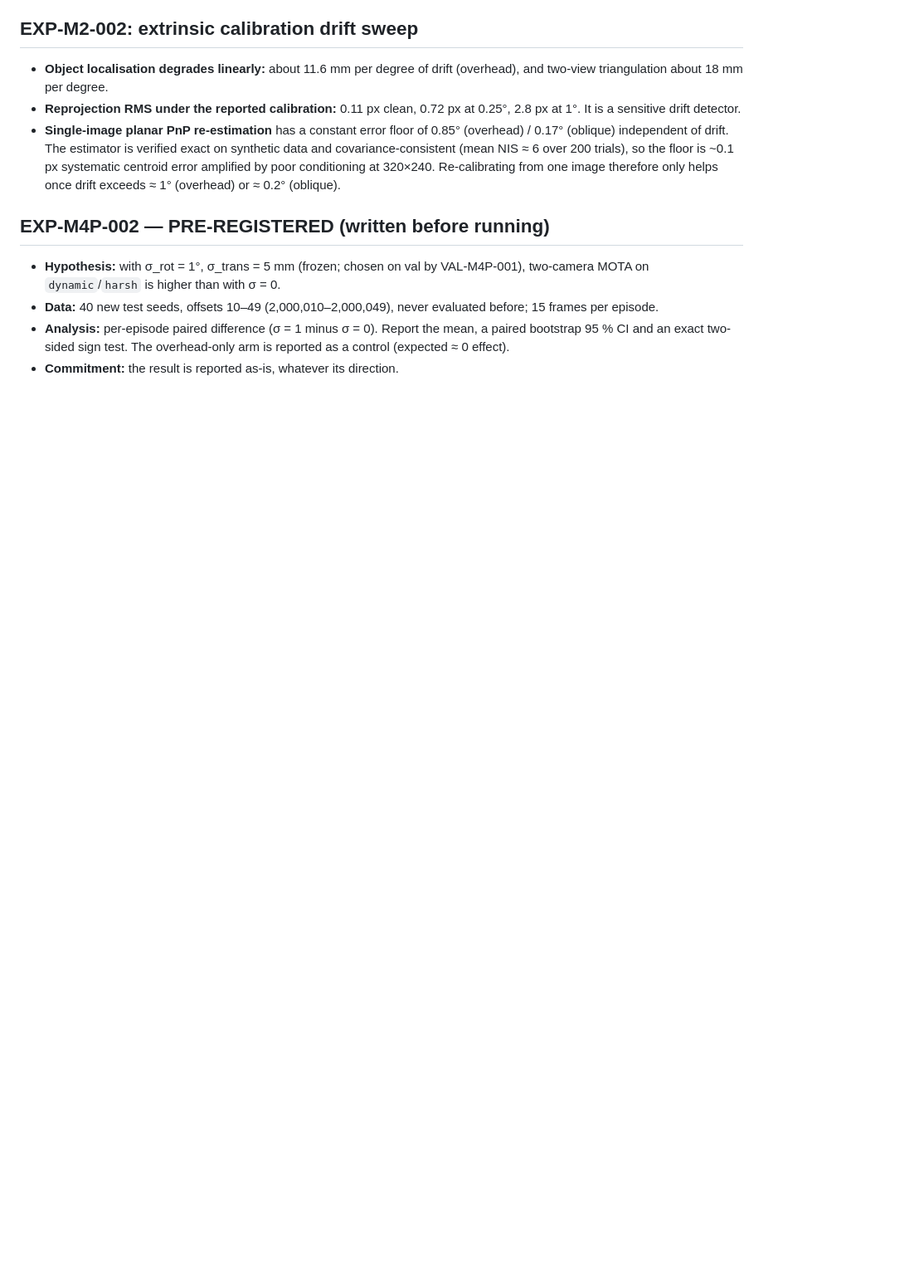
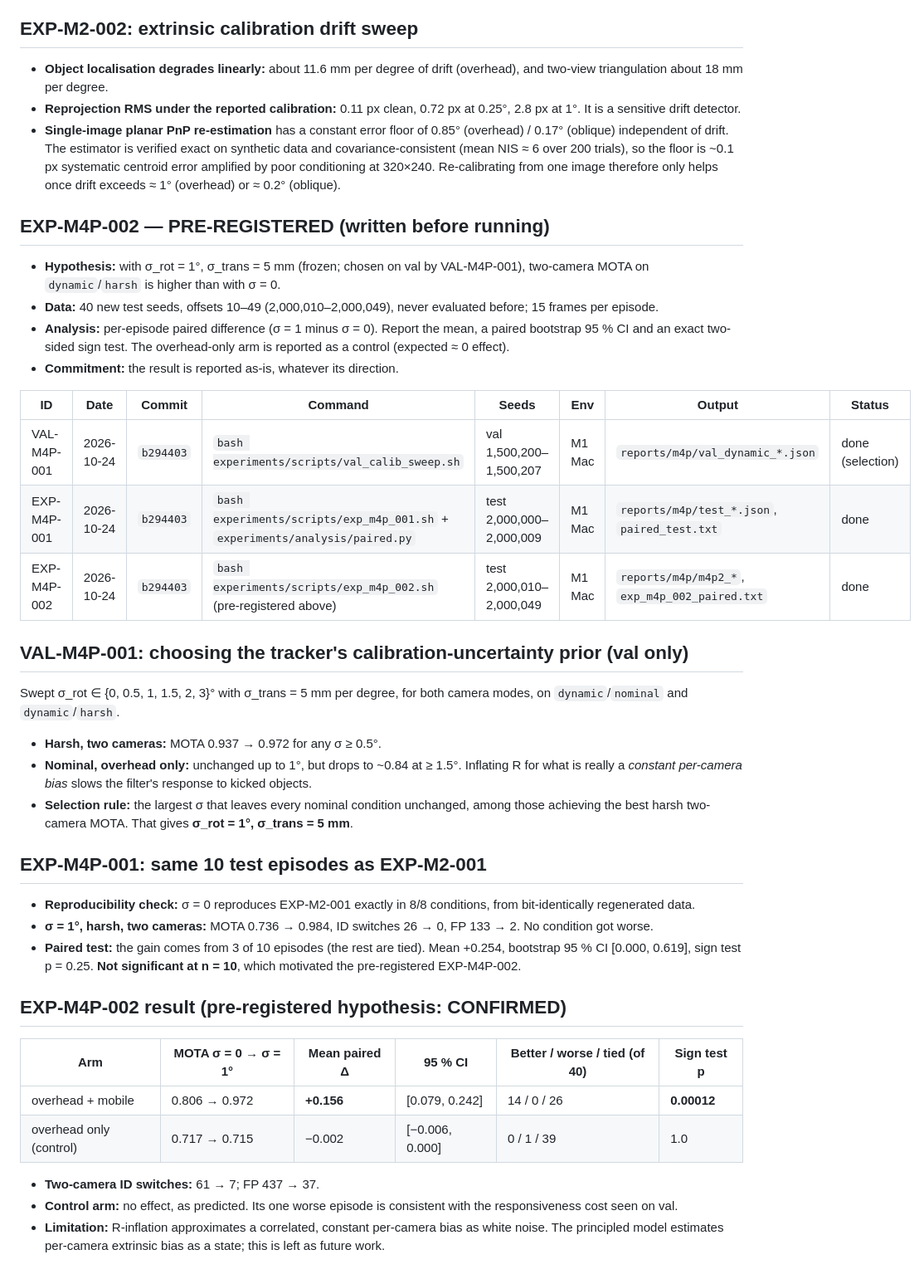
Before and after one commit to parammadan/belief-3d, a Markdown page: EXPERIMENT_REGISTRY.md, the part around the change. Shown at 83% size. GitHub-like rendering; blank space fills up the shorter version.

Commit message:
m4p registry

```diff
--- a/EXPERIMENT_REGISTRY.md
+++ b/EXPERIMENT_REGISTRY.md
@@ -98,3 +98,43 @@ situation active viewpoint selection (M5) must exploit.
   bootstrap 95 % CI and an exact two-sided sign test. The overhead-only arm is reported as a
   control (expected ≈ 0 effect).
 - **Commitment:** the result is reported as-is, whatever its direction.
+
+| ID | Date | Commit | Command | Seeds | Env | Output | Status |
+|---|---|---|---|---|---|---|---|
+| VAL-M4P-001 | 2026-10-24 | `b294403` | `bash experiments/scripts/val_calib_sweep.sh` | val 1,500,200–1,500,207 | M1 Mac | `reports/m4p/val_dynamic_*.json` | done (selection) |
+| EXP-M4P-001 | 2026-10-24 | `b294403` | `bash experiments/scripts/exp_m4p_001.sh` + `experiments/analysis/paired.py` | test 2,000,000–2,000,009 | M1 Mac | `reports/m4p/test_*.json`, `paired_test.txt` | done |
+| EXP-M4P-002 | 2026-10-24 | `b294403` | `bash experiments/scripts/exp_m4p_002.sh` (pre-registered above) | test 2,000,010–2,000,049 | M1 Mac | `reports/m4p/m4p2_*`, `exp_m4p_002_paired.txt` | done |
+
+## VAL-M4P-001: choosing the tracker's calibration-uncertainty prior (val only)
+
+Swept σ_rot ∈ {0, 0.5, 1, 1.5, 2, 3}° with σ_trans = 5 mm per degree, for both camera modes,
+on `dynamic`/`nominal` and `dynamic`/`harsh`.
+- **Harsh, two cameras:** MOTA 0.937 → 0.972 for any σ ≥ 0.5°.
+- **Nominal, overhead only:** unchanged up to 1°, but drops to ~0.84 at ≥ 1.5°. Inflating R for
+  what is really a *constant per-camera bias* slows the filter's response to kicked objects.
+- **Selection rule:** the largest σ that leaves every nominal condition unchanged, among those
+  achieving the best harsh two-camera MOTA. That gives **σ_rot = 1°, σ_trans = 5 mm**.
+
+## EXP-M4P-001: same 10 test episodes as EXP-M2-001
+
+- **Reproducibility check:** σ = 0 reproduces EXP-M2-001 exactly in 8/8 conditions, from
+  bit-identically regenerated data.
+- **σ = 1°, harsh, two cameras:** MOTA 0.736 → 0.984, ID switches 26 → 0, FP 133 → 2. No
+  condition got worse.
+- **Paired test:** the gain comes from 3 of 10 episodes (the rest are tied). Mean +0.254,
+  bootstrap 95 % CI [0.000, 0.619], sign test p = 0.25. **Not significant at n = 10**, which
+  motivated the pre-registered EXP-M4P-002.
+
+## EXP-M4P-002 result (pre-registered hypothesis: CONFIRMED)
+
+| Arm | MOTA σ = 0 → σ = 1° | Mean paired Δ | 95 % CI | Better / worse / tied (of 40) | Sign test p |
+|---|---|---|---|---|---|
+| overhead + mobile | 0.806 → 0.972 | **+0.156** | [0.079, 0.242] | 14 / 0 / 26 | **0.00012** |
+| overhead only (control) | 0.717 → 0.715 | −0.002 | [−0.006, 0.000] | 0 / 1 / 39 | 1.0 |
+
+- **Two-camera ID switches:** 61 → 7; FP 437 → 37.
+- **Control arm:** no effect, as predicted. Its one worse episode is consistent with the
+  responsiveness cost seen on val.
+- **Limitation:** R-inflation approximates a correlated, constant per-camera bias as white
+  noise. The principled model estimates per-camera extrinsic bias as a state; this is left as
+  future work.
```
